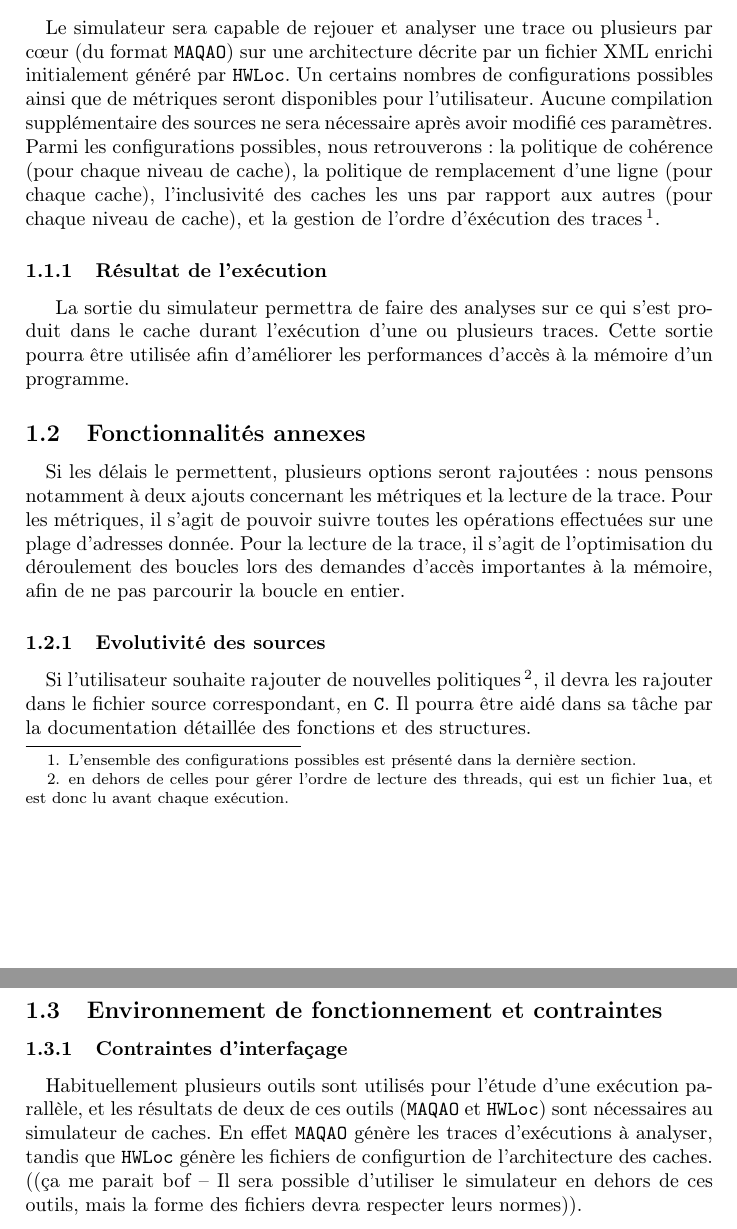
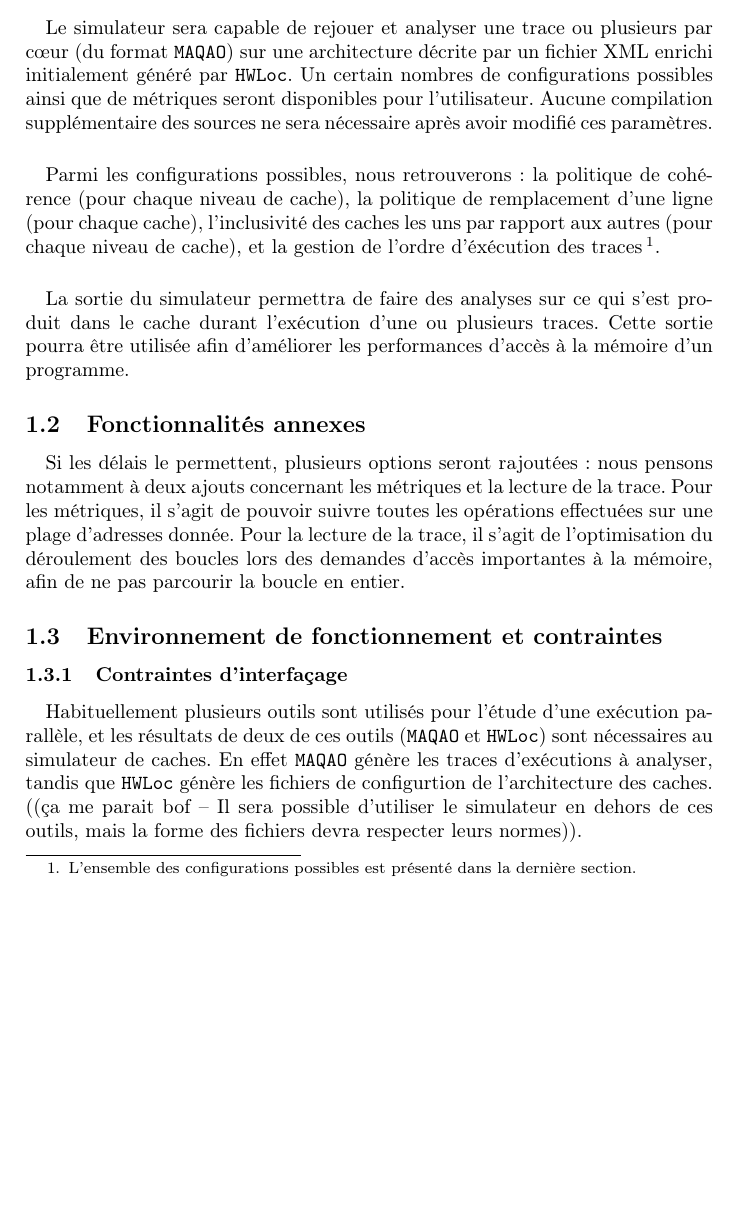
Before and after one commit to gpichon/caches-pfa, a LaTeX document (docs/cahier_charges/main.tex, which reads docs/cahier_charges/desc_g.tex): two parts of pages 3 and 4 of 5 before the commit and part of page 3 of 5 after it, the two joined at a grey line, cut so that both start at the same text, the shorter picture padded with empty space. Compiled offline with pdfLaTeX.

Commit message:
cahier des chardes

```diff
--- a/docs/cahier_charges/desc_g.tex
+++ b/docs/cahier_charges/desc_g.tex
@@ -6,19 +6,18 @@ Ce projet consiste en la création d'un simulateur de caches pour une architectu
 \subsection{Fonctionnalités nominales}
 
 \paragraph{}
-Le simulateur sera capable de rejouer et analyser une trace ou plusieurs par c\oe ur (du format \texttt{MAQAO}) sur une architecture décrite par un fichier XML enrichi initialement généré par \texttt{HWLoc}. Un certains nombres de configurations possibles ainsi que de métriques seront disponibles pour l'utilisateur. Aucune compilation supplémentaire des sources ne sera nécessaire après avoir modifié ces paramètres. Parmi les configurations possibles, nous retrouverons : la politique de cohérence (pour chaque niveau de cache), la politique de remplacement d'une ligne (pour chaque cache), l'inclusivité des caches les uns par rapport aux autres (pour chaque niveau de cache), et la gestion de l'ordre d'éxécution des traces\footnote{L'ensemble des configurations possibles est présenté dans la dernière section.}.
+Le simulateur sera capable de rejouer et analyser une trace ou plusieurs par c\oe ur (du format \texttt{MAQAO}) sur une architecture décrite par un fichier XML enrichi initialement généré par \texttt{HWLoc}. Un certain nombres de configurations possibles ainsi que de métriques seront disponibles pour l'utilisateur. Aucune compilation supplémentaire des sources ne sera nécessaire après avoir modifié ces paramètres.
 
-\subsubsection{Résultat de l'exécution}
+\paragraph{}
+Parmi les configurations possibles, nous retrouverons : la politique de cohérence (pour chaque niveau de cache), la politique de remplacement d'une ligne (pour chaque cache), l'inclusivité des caches les uns par rapport aux autres (pour chaque niveau de cache), et la gestion de l'ordre d'éxécution des traces\footnote{L'ensemble des configurations possibles est présenté dans la dernière section.}.
+
+\paragraph{}
 La sortie du simulateur permettra de faire des analyses sur ce qui s'est produit dans le cache durant l'exécution d'une ou plusieurs traces. Cette sortie pourra être utilisée afin d'améliorer les performances d'accès à la mémoire d'un programme.
 
 \subsection{Fonctionnalités annexes}
 
 \paragraph{}
 Si les délais le permettent, plusieurs options seront rajoutées : nous pensons notamment à deux ajouts concernant les métriques et la lecture de la trace. Pour les métriques, il s'agit de pouvoir suivre toutes les opérations effectuées sur une plage d'adresses donnée. Pour la lecture de la trace, il s'agit de l'optimisation du déroulement des boucles lors des demandes d'accès importantes à la mémoire, afin de ne pas parcourir la boucle en entier.
-
-\subsubsection{Evolutivité des sources}
-\paragraph{}
-Si l'utilisateur souhaite rajouter de nouvelles politiques \footnote{en dehors de celles pour gérer l'ordre de lecture des threads, qui est un fichier \texttt{lua}, et est donc lu avant chaque exécution.}, il devra les rajouter dans le fichier source correspondant, en \texttt{C}. Il pourra être aidé dans sa tâche par la documentation détaillée des fonctions et des structures.
 
 \subsection{Environnement de fonctionnement et contraintes}
 
```
